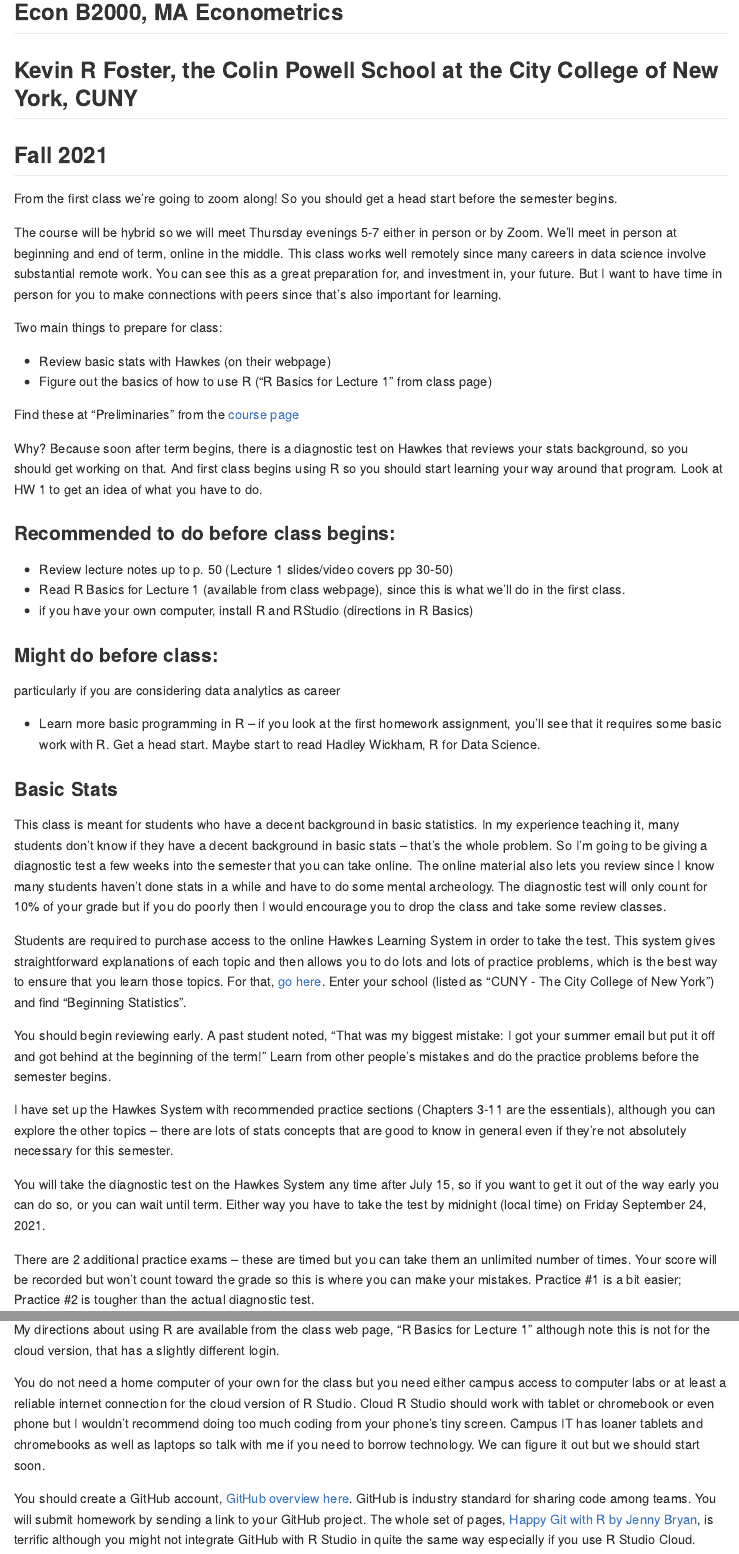
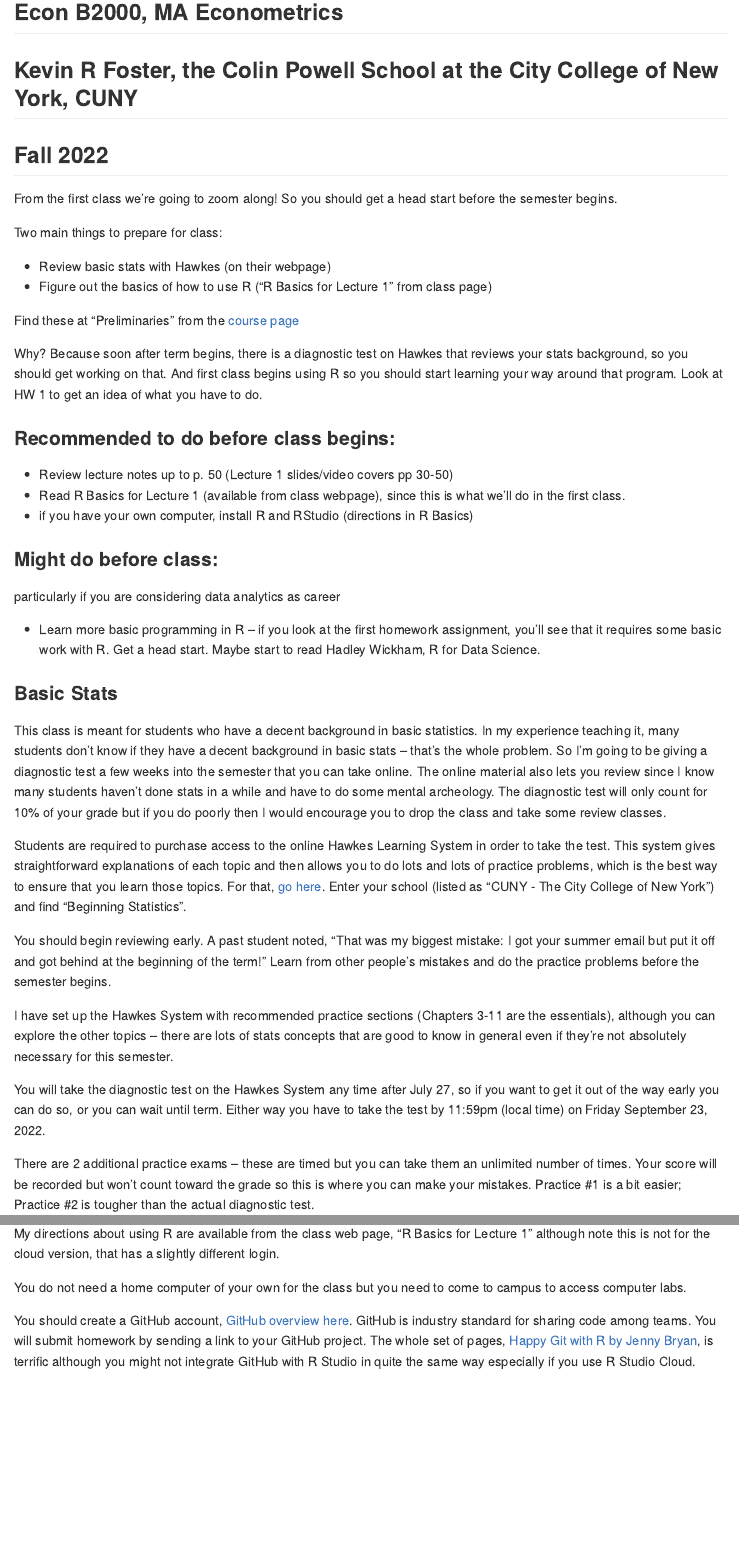
Before and after one commit to kevinrfoster/ecob2000_preliminaries, an R Markdown document (preliminaries.Rmd): the page in a window 1100 px wide, from 120 px down, and a second part further down, joined at a grey line. Rendered offline with R 4.5, knitr and Pandoc, with nearby package versions.

Commit message:
Add files via upload

```diff
--- a/preliminaries.Rmd
+++ b/preliminaries.Rmd
@@ -7,11 +7,9 @@ output: github_document
 
 ## Econ B2000, MA Econometrics
 ## Kevin R Foster, the Colin Powell School at the City College of New York, CUNY
-## Fall 2021
+## Fall 2022
 
 From the first class we're going to zoom along!  So you should get a head start before the semester begins.
-
-The course will be hybrid so we will meet Thursday evenings 5-7 either in person or by Zoom. We'll meet in person at beginning and end of term, online in the middle. This class works well remotely since many careers in data science involve substantial remote work. You can see this as a great preparation for, and investment in, your future. But I want to have time in person for you to make connections with peers since that's also important for learning.
 
 Two main things to prepare for class:
 
@@ -19,7 +17,7 @@ Two main things to prepare for class:
 * Figure out the basics of how to use R ("R Basics for Lecture 1" from class page)
 
 
-Find these at "Preliminaries" from the [course page](http://kfoster.ccny.cuny.edu/classes/fall2021/)
+Find these at "Preliminaries" from the [course page](http://kfoster.ccny.cuny.edu/classes/fall2022/)
 
 Why? Because soon after term begins, there is a diagnostic test on Hawkes that reviews your stats background, so you should get working on that.  And first class begins using R so you should start learning your way around that program.  Look at HW 1 to get an idea of what you have to do.
 
@@ -42,7 +40,7 @@ You should begin reviewing early.  A past student noted, "That was my biggest mi
 
 I have set up the Hawkes System with recommended practice sections (Chapters 3-11 are the essentials), although you can explore the other topics – there are lots of stats concepts that are good to know in general even if they're not absolutely necessary for this semester.
 
-You will take the diagnostic test on the Hawkes System any time after July 15, so if you want to get it out of the way early you can do so, or you can wait until term.  Either way you have to take the test by midnight (local time) on Friday September 24, 2021.
+You will take the diagnostic test on the Hawkes System any time after July 27, so if you want to get it out of the way early you can do so, or you can wait until term.  Either way you have to take the test by 11:59pm (local time) on Friday September 23, 2022.
 
 There are 2 additional practice exams – these are timed but you can take them an unlimited number of times.  Your score will be recorded but won't count toward the grade so this is where you can make your mistakes.  Practice #1 is a bit easier; Practice #2 is tougher than the actual diagnostic test.
 
@@ -57,6 +55,6 @@ Once you're learning basic stats, the other way to get started on class work is
 
 My directions about using R are available from the class web page, “R Basics for Lecture 1” although note this is not for the cloud version, that has a slightly different login.
 
-You do not need a home computer of your own for the class but you need either campus access to computer labs or at least a reliable internet connection for the cloud version of R Studio. Cloud R Studio should work with tablet or chromebook or even phone but I wouldn't recommend doing too much coding from your phone's tiny screen. Campus IT has loaner tablets and chromebooks as well as laptops so talk with me if you need to borrow technology. We can figure it out but we should start soon.
+You do not need a home computer of your own for the class but you need to come to campus to access computer labs.
 
 You should create a GitHub account, [GitHub overview here](https://happygitwithr.com/github-acct.html). GitHub is industry standard for sharing code among teams. You will submit homework by sending a link to your GitHub project. The whole set of pages, [Happy Git with R by Jenny Bryan](https://happygitwithr.com/), is terrific although you might not integrate GitHub with R Studio in quite the same way especially if you use R Studio Cloud.
```
Also changed, not shown: README.md, preliminaries.Rmd (2 more changed lines).
